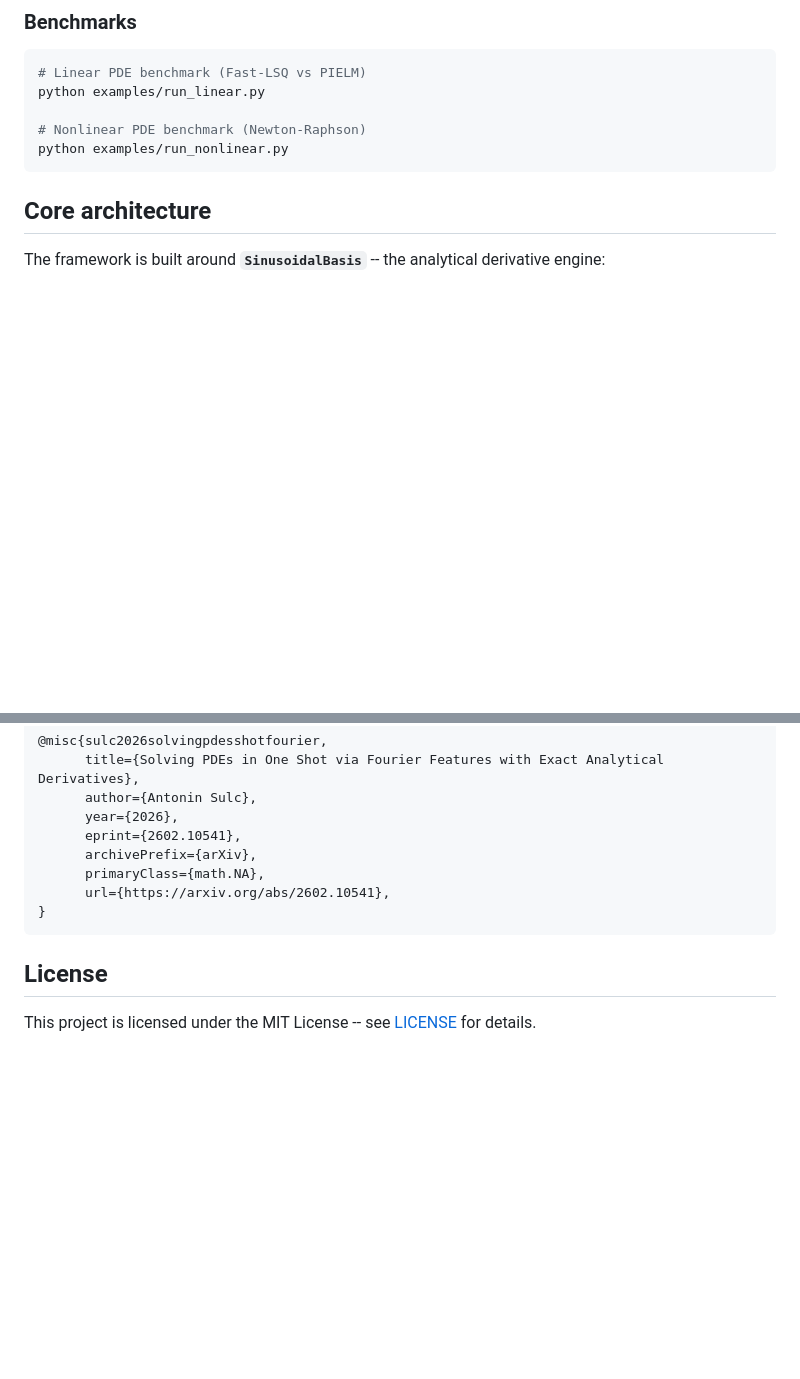
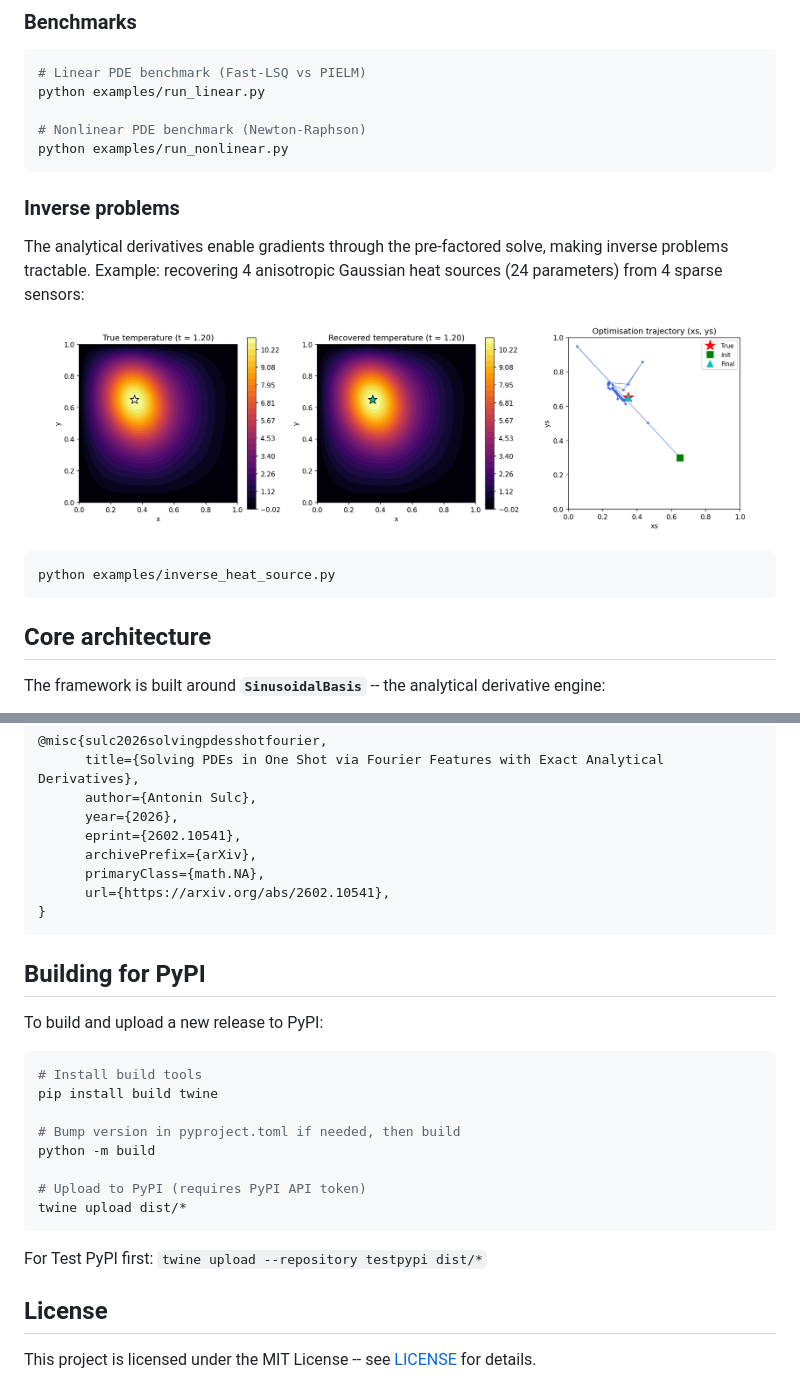
Before and after one commit to sulcantonin/FastLSQ, a Markdown page: README.md, 2 parts joined by grey strips. Drawn GitHub-style; pictures changed too: misc/inverse_heat_source.png (added); blank space fills up the shorter version.

Commit message:
0.1.0 -> 0.1.1 - big change of the interface serves new version, updated is on pypi readme has the heat eq. invese reconstruction eq

````diff
--- a/README.md
+++ b/README.md
@@ -102,6 +102,18 @@ python examples/run_linear.py
 
 # Nonlinear PDE benchmark (Newton-Raphson)
 python examples/run_nonlinear.py
+```
+
+### Inverse problems
+
+The analytical derivatives enable gradients through the pre-factored solve, making inverse problems tractable. Example: recovering 4 anisotropic Gaussian heat sources (24 parameters) from 4 sparse sensors:
+
+<p align="center">
+  <img src="https://github.com/sulcantonin/FastLSQ/raw/main/misc/inverse_heat_source.png" alt="Inverse heat source localisation" width="700"/>
+</p>
+
+```bash
+python examples/inverse_heat_source.py
 ```
 
 ## Core architecture
@@ -223,6 +235,23 @@ If you use FastLSQ in your research, please cite:
 }
 ```
 
+## Building for PyPI
+
+To build and upload a new release to PyPI:
+
+```bash
+# Install build tools
+pip install build twine
+
+# Bump version in pyproject.toml if needed, then build
+python -m build
+
+# Upload to PyPI (requires PyPI API token)
+twine upload dist/*
+```
+
+For Test PyPI first: `twine upload --repository testpypi dist/*`
+
 ## License
 
 This project is licensed under the MIT License -- see [LICENSE](LICENSE) for details.
````
Also changed, not shown: 1 other file.
